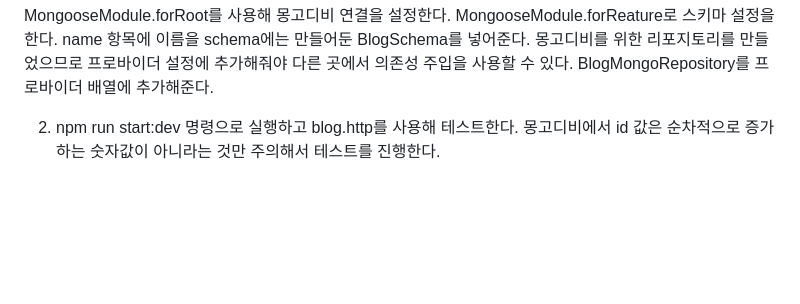
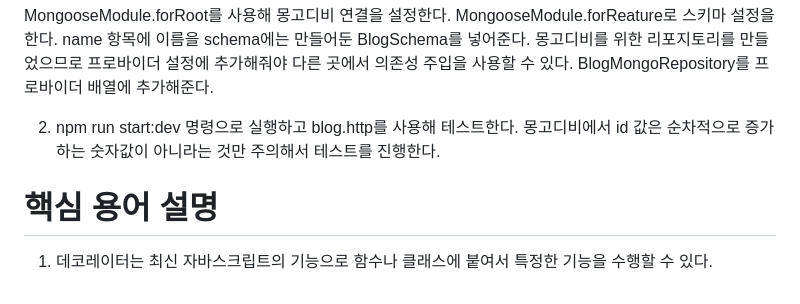
Before and after one commit to akm4545/nodejs_study, a Markdown page: chapter9/README.MD, the part around the change. GitHub-like rendering; blank space fills up the shorter version.

Commit message:
chapter9

```diff
--- a/chapter9/README.MD
+++ b/chapter9/README.MD
@@ -406,3 +406,6 @@ BlogMongoRepository를 프로바이더 배열에 추가해준다.
 
 2. npm run start:dev 명령으로 실행하고 blog.http를 사용해 테스트한다. 몽고디비에서 id 값은 순차적으로 증가하는 숫자값이 아니라는 것만 주의해서
 테스트를 진행한다.
+
+# **핵심 용어 설명**
+1. 데코레이터는 최신 자바스크립트의 기능으로 함수나 클래스에 붙여서 특정한 기능을 수행할 수 있다.
```
